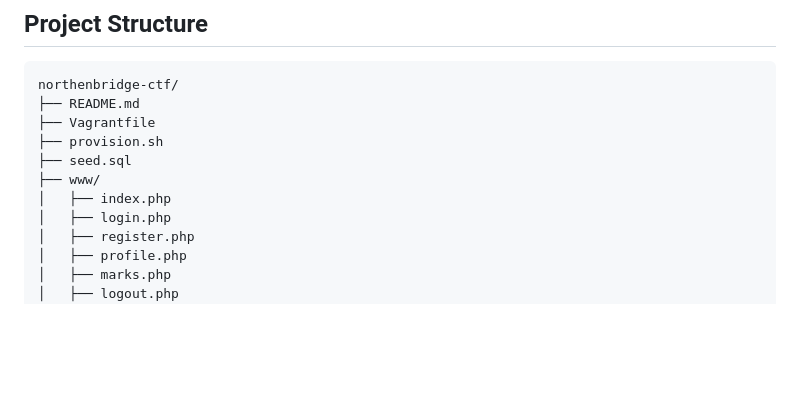
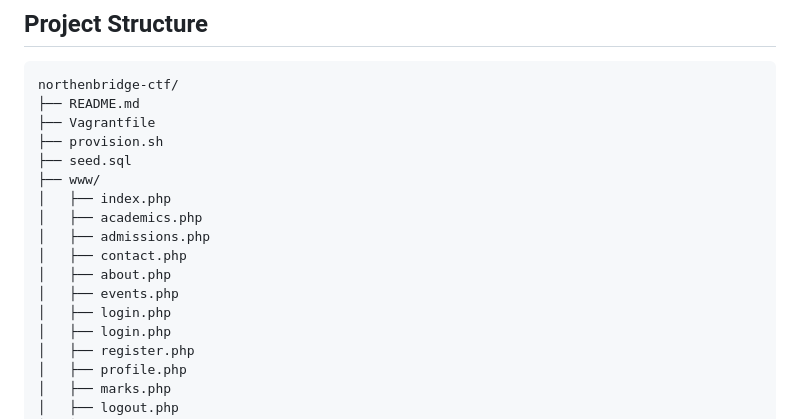
Before and after one commit to Incogn1mu5/Northenbridge-College-CTF, a Markdown page: README.md, the part around one of its changes. GitHub-like rendering; blank space fills up the shorter version.

Commit message:
updated project structure tree

```diff
--- a/README.md
+++ b/README.md
@@ -116,6 +117,12 @@ northenbridge-ctf/
 ├── seed.sql
 ├── www/
 │   ├── index.php
+│   ├── academics.php
+│   ├── admissions.php
+│   ├── contact.php
+│   ├── about.php
+│   ├── events.php
+│   ├── login.php
 │   ├── login.php
 │   ├── register.php
 │   ├── profile.php
```
Also changed, not shown: other parts of README.md (+6 -1 lines).
